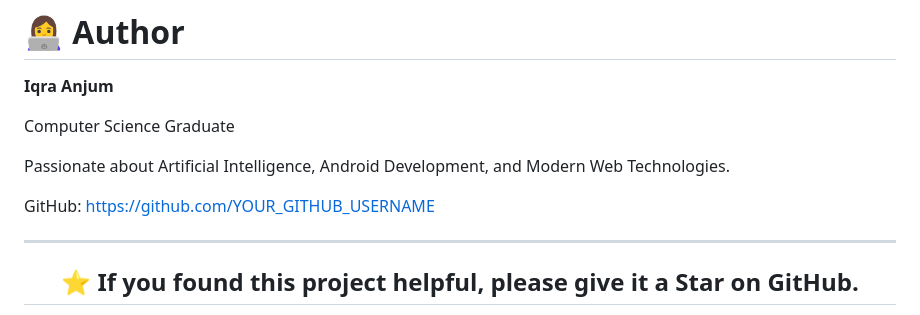
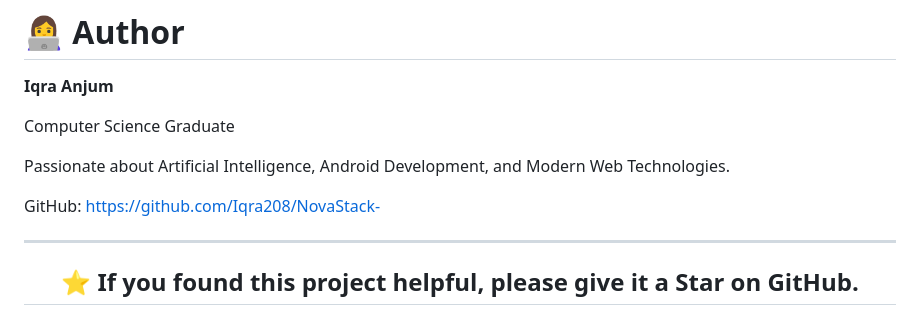
Before and after one commit to Iqra208/NovaStack-, a Markdown page: README.md, the part around the change. Drawn GitHub-style.

```diff
--- a/README.md
+++ b/README.md
@@ -239,7 +239,7 @@ Computer Science Graduate
 Passionate about Artificial Intelligence, Android Development, and Modern Web Technologies.
 
 GitHub:
-https://github.com/YOUR_GITHUB_USERNAME
+https://github.com/Iqra208/NovaStack-
 
 ---
 
```
